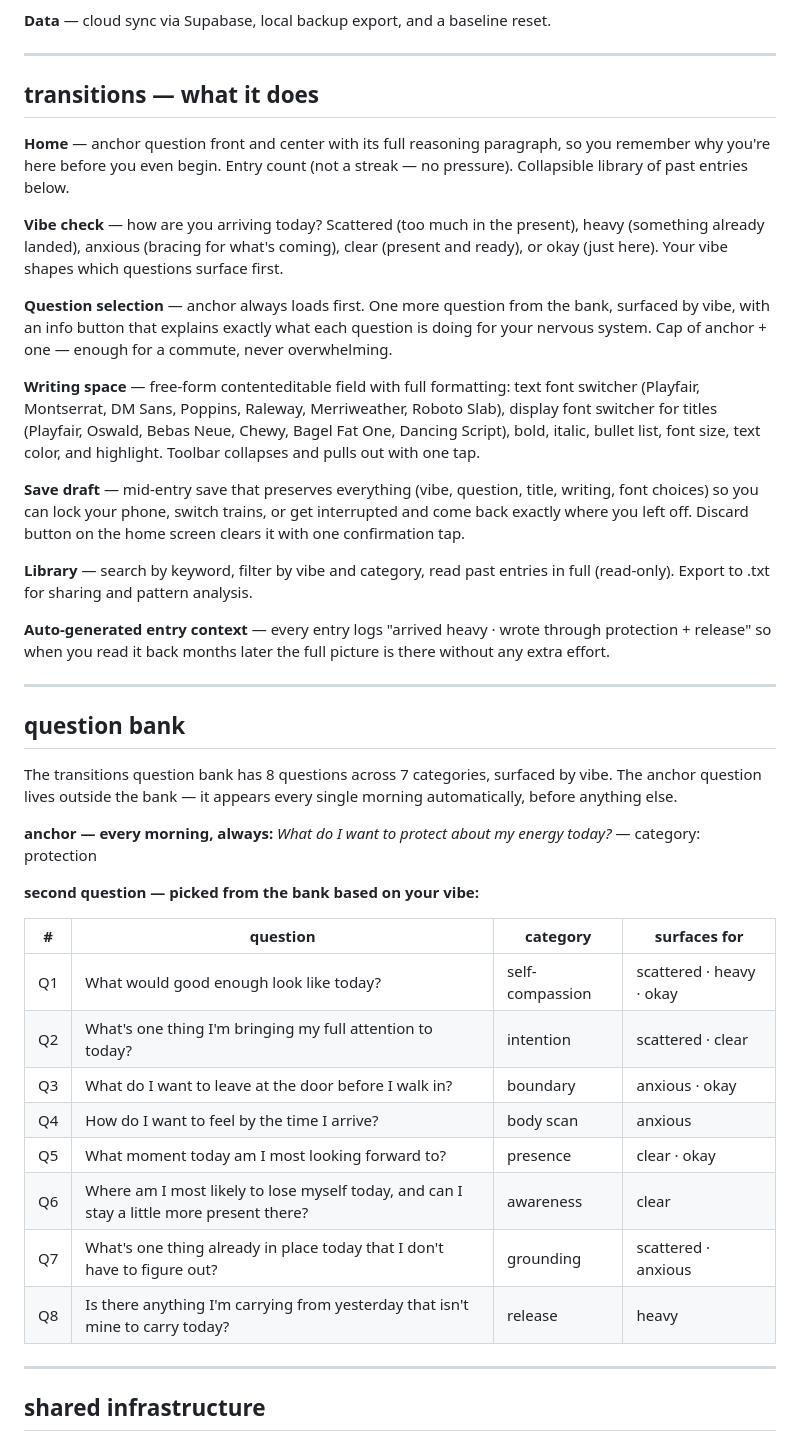
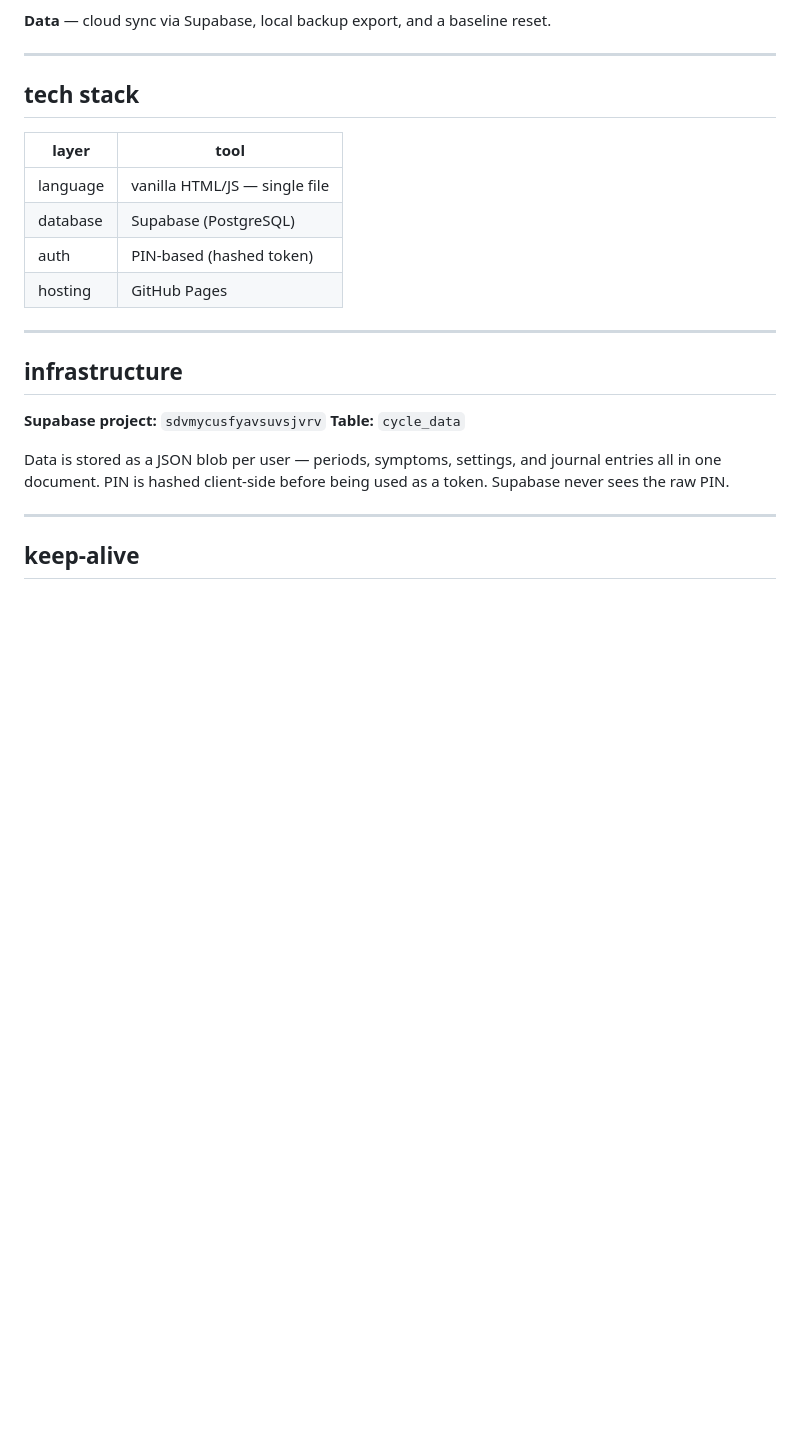
Before and after one commit to leonnariley18-ui/cycle, a Markdown page: README.md, the part around one of its changes. Rendered like a GitHub page; blank space fills up the shorter version.

```diff
--- a/README.md
+++ b/README.md
@@ -40,45 +32,25 @@ A morning commute journal. Built for the train ride between your private world a
 
 ---
 
-## transitions — what it does
+## tech stack
 
-**Home** — anchor question front and center with its full reasoning paragraph, so you remember why you're here before you even begin. Entry count (not a streak — no pressure). Collapsible library of past entries below.
-
-**Vibe check** — how are you arriving today? Scattered (too much in the present), heavy (something already landed), anxious (bracing for what's coming), clear (present and ready), or okay (just here). Your vibe shapes which questions surface first.
-
-**Question selection** — anchor always loads first. One more question from the bank, surfaced by vibe, with an info button that explains exactly what each question is doing for your nervous system. Cap of anchor + one — enough for a commute, never overwhelming.
-
-**Writing space** — free-form contenteditable field with full formatting: text font switcher (Playfair, Montserrat, DM Sans, Poppins, Raleway, Merriweather, Roboto Slab), display font switcher for titles (Playfair, Oswald, Bebas Neue, Chewy, Bagel Fat One, Dancing Script), bold, italic, bullet list, font size, text color, and highlight. Toolbar collapses and pulls out with one tap.
-
-**Save draft** — mid-entry save that preserves everything (vibe, question, title, writing, font choices) so you can lock your phone, switch trains, or get interrupted and come back exactly where you left off. Discard button on the home screen clears it with one confirmation tap.
-
-**Library** — search by keyword, filter by vibe and category, read past entries in full (read-only). Export to .txt for sharing and pattern analysis.
-
-**Auto-generated entry context** — every entry logs "arrived heavy · wrote through protection + release" so when you read it back months later the full picture is there without any extra effort.
+| layer | tool |
+|---|---|
+| language | vanilla HTML/JS — single file |
+| database | Supabase (PostgreSQL) |
+| auth | PIN-based (hashed token) |
+| hosting | GitHub Pages |
 
 ---
 
-## question bank
+## infrastructure
 
-The transitions question bank has 8 questions across 7 categories, surfaced by vibe. The anchor question lives outside the bank — it appears every single morning automatically, before anything else.
+**Supabase project:** `sdvmycusfyavsuvsjvrv`
+**Table:** `cycle_data`
 
-**anchor — every morning, always:**
-*What do I want to protect about my energy today?* — category: protection
-
-**second question — picked from the bank based on your vibe:**
-
-| # | question | category | surfaces for |
-|---|---|---|---|
-| Q1 | What would good enough look like today? | self-compassion | scattered · heavy · okay |
-| Q2 | What's one thing I'm bringing my full attention to today? | intention | scattered · clear |
-| Q3 | What do I want to leave at the door before I walk in? | boundary | anxious · okay |
-| Q4 | How do I want to feel by the time I arrive? | body scan | anxious |
-| Q5 | What moment today am I most looking forward to? | presence | clear · okay |
-| Q6 | Where am I most likely to lose myself today, and can I stay a little more present there? | awareness | clear |
-| Q7 | What's one thing already in place today that I don't have to figure out? | grounding | scattered · anxious |
-| Q8 | Is there anything I'm carrying from yesterday that isn't mine to carry today? | release | heavy |
+Data is stored as a JSON blob per user — periods, symptoms, settings, and journal entries all in one document. PIN is hashed client-side before being used as a token. Supabase never sees the raw PIN.
 
 ---
 
-## shared infrastructure
+## keep-alive
 
```
Also changed, not shown: other parts of README.md (+14 -36 lines).
